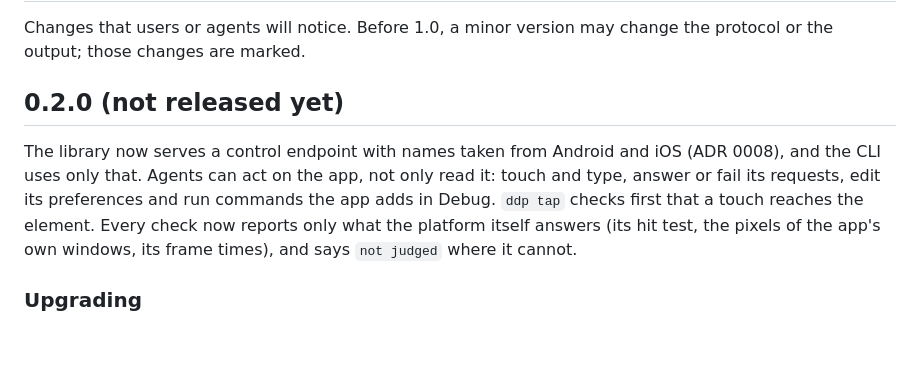
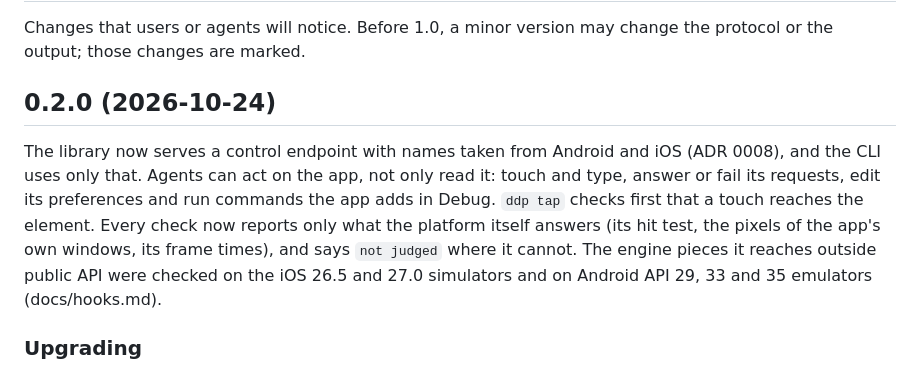
Before and after one commit to bandada-labs/agent-ddp, a Markdown page: CHANGELOG.md, the part around the change. Drawn GitHub-style; blank space fills up the shorter version.

```diff
--- a/CHANGELOG.md
+++ b/CHANGELOG.md
@@ -2,9 +2,9 @@
 
 Changes that users or agents will notice. Before 1.0, a minor version may change the protocol or the output; those changes are marked.
 
-## 0.2.0 (not released yet)
+## 0.2.0 (2026-10-24)
 
-The library now serves a control endpoint with names taken from Android and iOS (ADR 0008), and the CLI uses only that. Agents can act on the app, not only read it: touch and type, answer or fail its requests, edit its preferences and run commands the app adds in Debug. `ddp tap` checks first that a touch reaches the element. Every check now reports only what the platform itself answers (its hit test, the pixels of the app's own windows, its frame times), and says `not judged` where it cannot.
+The library now serves a control endpoint with names taken from Android and iOS (ADR 0008), and the CLI uses only that. Agents can act on the app, not only read it: touch and type, answer or fail its requests, edit its preferences and run commands the app adds in Debug. `ddp tap` checks first that a touch reaches the element. Every check now reports only what the platform itself answers (its hit test, the pixels of the app's own windows, its frame times), and says `not judged` where it cannot. The engine pieces it reaches outside public API were checked on the iOS 26.5 and 27.0 simulators and on Android API 29, 33 and 35 emulators (docs/hooks.md).
 
 ### Upgrading
 
```
Also changed, not shown: docs/STATUS.md (+2 -4 lines).
